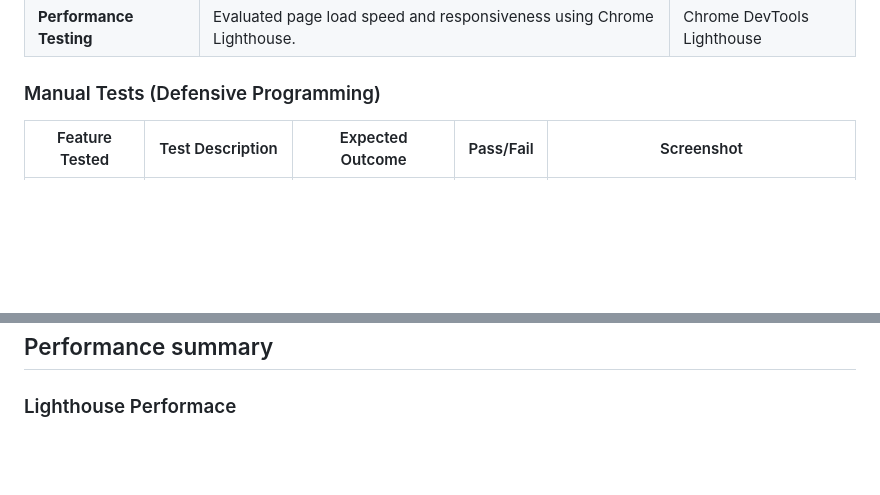
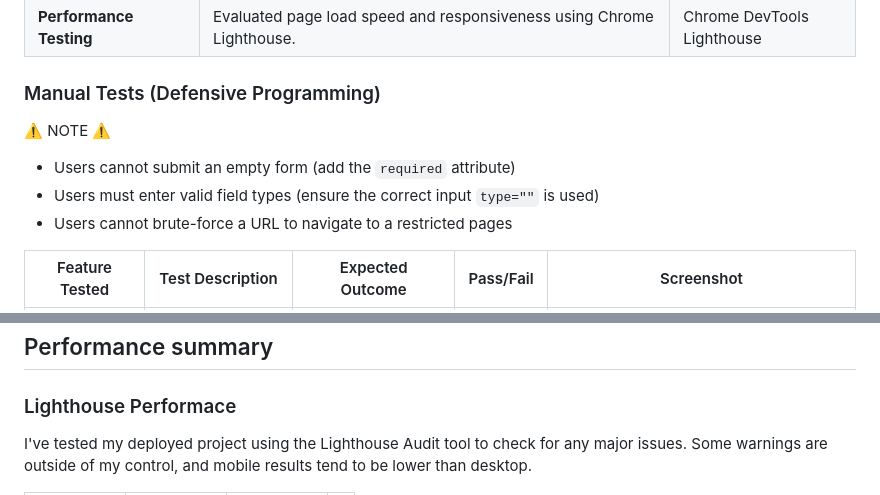
Before and after one commit to Louiseskinner01/project2-the-countdown, a Markdown page: TESTING.md, 2 parts joined by grey strips. Drawn GitHub-style; blank space fills up the shorter version.

```diff
--- a/TESTING.md
+++ b/TESTING.md
@@ -25,6 +25,11 @@ All tests were conducted manually, using a combination of Google Chrome DevTools
 
 
 ### Manual Tests (Defensive Programming)
+
+⚠️ NOTE ⚠️
+- Users cannot submit an empty form (add the `required` attribute)
+- Users must enter valid field types (ensure the correct input `type=""` is used)
+- Users cannot brute-force a URL to navigate to a restricted pages
 
 
 | Feature Tested | Test Description                                   | Expected Outcome                                | Pass/Fail             |  Screenshot |
@@ -195,4 +200,5 @@ I have used the recommended [JSHint](https://jshint.com/) to validate all of my
 ## Performance summary
 ### Lighthouse Performace
 
+I've tested my deployed project using the Lighthouse Audit tool to check for any major issues. Some warnings are outside of my control, and mobile results tend to be lower than desktop.
 
```
Also changed, not shown: other parts of TESTING.md (+6 -0 lines).
